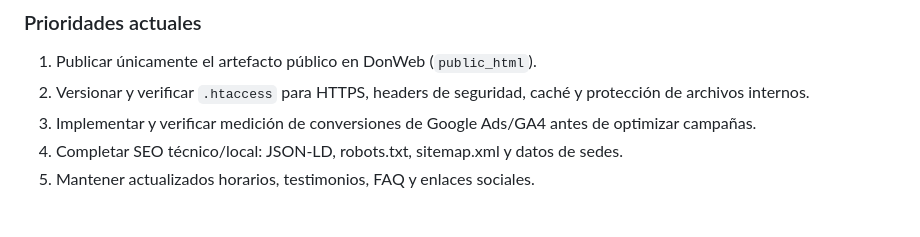
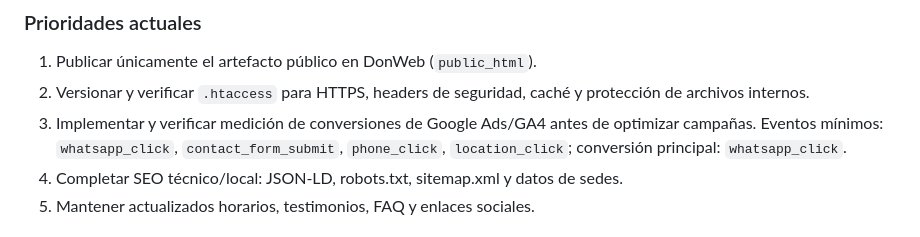
Before and after one commit to RoberRueff/ichinendojo-aikido, a Markdown page: CLAUDE.md, the part around the change. Rendered like a GitHub page.

Commit message:
docs: fijar eventos minimos de conversion

```diff
--- a/CLAUDE.md
+++ b/CLAUDE.md
@@ -61,7 +61,7 @@ La auditoría integral original se conserva en el historial de Git. Este documen
 
 1. Publicar únicamente el artefacto público en DonWeb (`public_html`).
 2. Versionar y verificar `.htaccess` para HTTPS, headers de seguridad, caché y protección de archivos internos.
-3. Implementar y verificar medición de conversiones de Google Ads/GA4 antes de optimizar campañas.
+3. Implementar y verificar medición de conversiones de Google Ads/GA4 antes de optimizar campañas. Eventos mínimos: `whatsapp_click`, `contact_form_submit`, `phone_click`, `location_click`; conversión principal: `whatsapp_click`.
 4. Completar SEO técnico/local: JSON-LD, robots.txt, sitemap.xml y datos de sedes.
 5. Mantener actualizados horarios, testimonios, FAQ y enlaces sociales.
 
```
